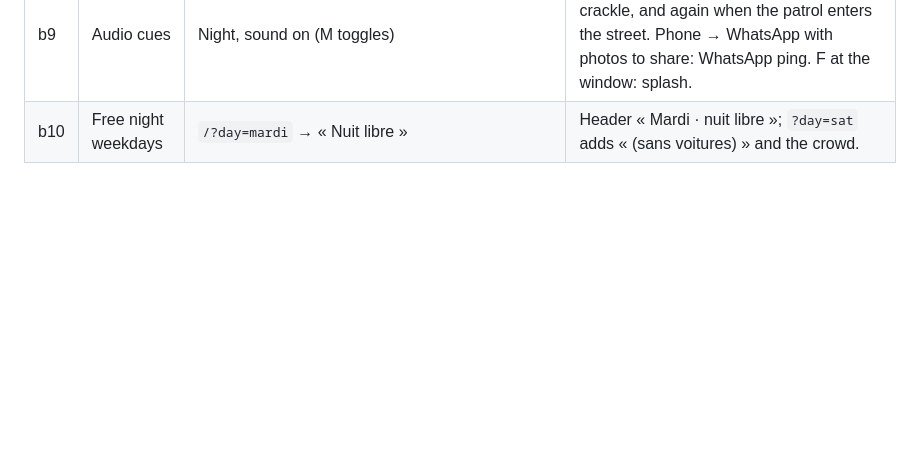
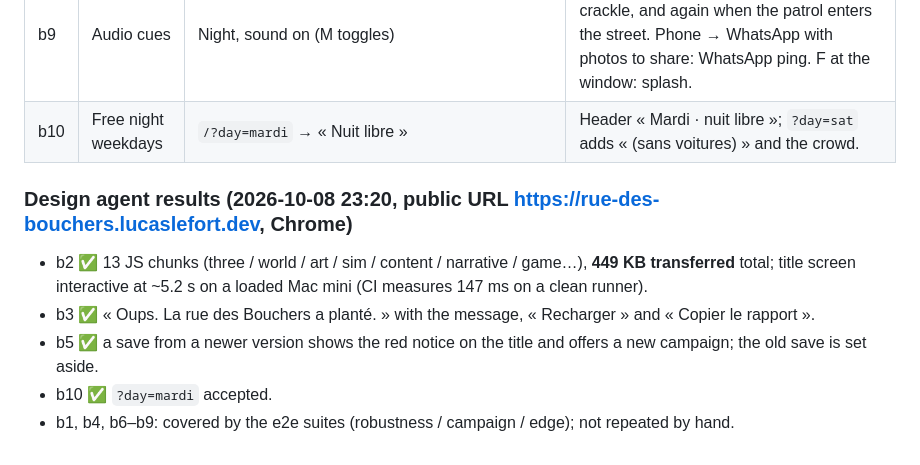
Before and after one commit to lolulo69/rue-des-bouchers, a Markdown page: qa/q-kit.md, the part around the change. GitHub-like rendering; blank space fills up the shorter version.

Commit message:
QA: design agent's Chrome results for the build Q checks
Co-Authored-By: Claude Opus 5.5 <noreply@anthropic.com>

```diff
--- a/qa/q-kit.md
+++ b/qa/q-kit.md
@@ -119,3 +119,10 @@ Checks I'd like done in Chrome on http://192.168.1.163:8090 (real browser, point
 | b8 | Échap in the 3D night | Press Échap during a night | With the UI menu (`openMenu`, UI agent): the pause / settings menu opens; « Reprendre » recaptures the mouse. Without it: « Pause. Cliquez pour reprendre. » |
 | b9 | Audio cues | Night, sound on (M toggles) | P (photo): shutter. Phone → police: radio crackle, and again when the patrol enters the street. Phone → WhatsApp with photos to share: WhatsApp ping. F at the window: splash. |
 | b10 | Free night weekdays | `/?day=mardi` → « Nuit libre » | Header « Mardi · nuit libre »; `?day=sat` adds « (sans voitures) » and the crowd. |
+
+### Design agent results (2026-10-08 23:20, public URL https://rue-des-bouchers.lucaslefort.dev, Chrome)
+- b2 ✅ 13 JS chunks (three / world / art / sim / content / narrative / game…), **449 KB transferred** total; title screen interactive at ~5.2 s on a loaded Mac mini (CI measures 147 ms on a clean runner).
+- b3 ✅ « Oups. La rue des Bouchers a planté. » with the message, « Recharger » and « Copier le rapport ».
+- b5 ✅ a save from a newer version shows the red notice on the title and offers a new campaign; the old save is set aside.
+- b10 ✅ `?day=mardi` accepted.
+- b1, b4, b6–b9: covered by the e2e suites (robustness / campaign / edge); not repeated by hand.
```
